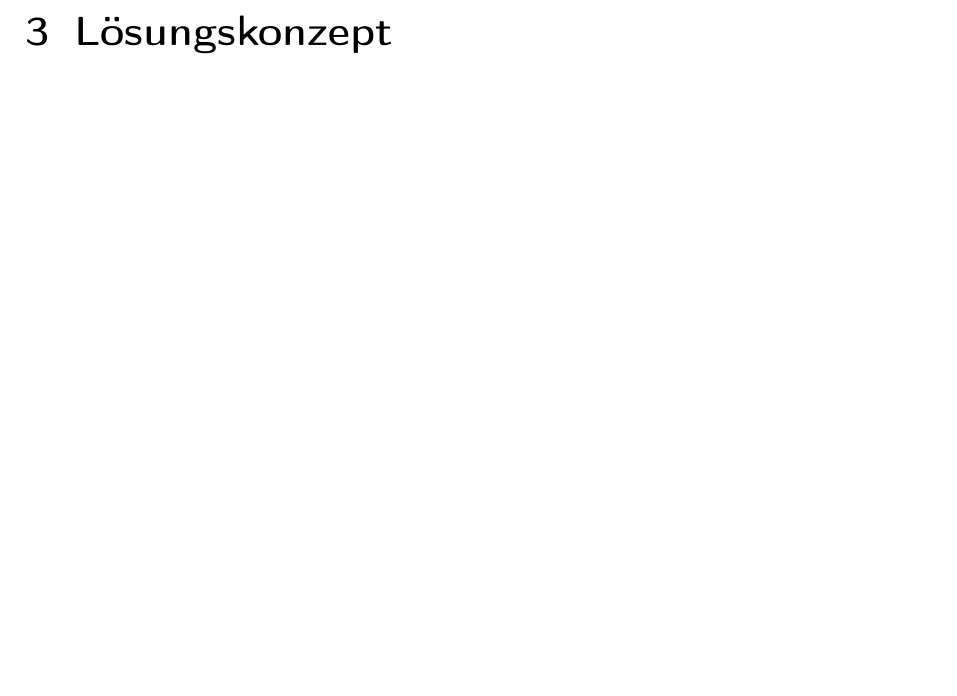
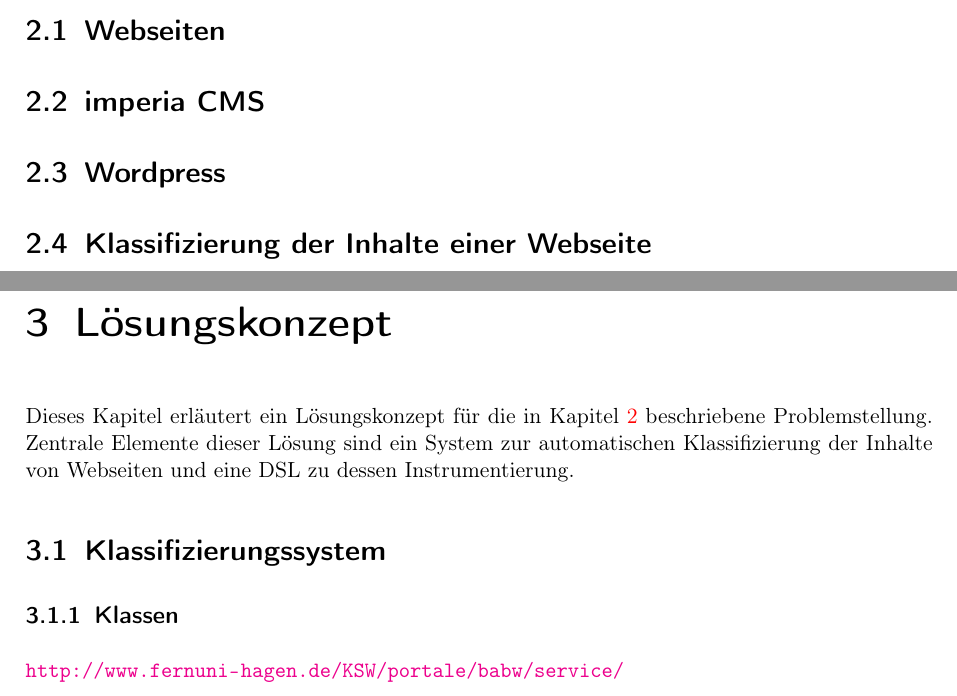
Before and after one commit to TheGreyKoala/master-thesis, a LaTeX thesis (src/main/latex/Thesis.tex, which reads src/main/latex/ProblemAnalysis.tex, src/main/latex/SolutionConcept.tex): part of page 13 of 23 before the commit and two parts of pages 11 and 13 of 23 after it, the two joined at a grey line, cut at the place of the change, the shorter picture padded with empty space. Compiled offline with pdfLaTeX.

Commit message:
Preparation for chapter 2

```diff
--- a/src/main/latex/ProblemAnalysis.tex
+++ b/src/main/latex/ProblemAnalysis.tex
@@ -1,2 +1,6 @@
 \chapter{Problemanalyse}
     \label{chapter:ProblemAnalysis}
+    \section{Webseiten}
+    \section{\imperia}
+    \section{\wordpress}
+    \section{Klassifizierung der Inhalte einer Webseite}
--- a/src/main/latex/SolutionConcept.tex
+++ b/src/main/latex/SolutionConcept.tex
@@ -1,2 +1,9 @@
 \chapter{Lösungskonzept}
     \label{chapter:SolutionConcept}
+    Dieses Kapitel erläutert ein Lösungskonzept für die in Kapitel \ref{chapter:ProblemAnalysis} beschriebene Problemstellung.
+    Zentrale Elemente dieser Lösung sind ein System zur automatischen Klassifizierung der Inhalte von Webseiten
+    und eine \gls{dsl} zu dessen Instrumentierung.
+
+    \section{Klassifizierungssystem}
+        \subsection{Klassen}
+            \url{http://www.fernuni-hagen.de/KSW/portale/babw/service/}
```
Also changed, not shown: src/main/resources/babw_service_faq.png (added), src/main/latex/SolutionConcept.tex (7 more changed lines), 2 other files.
